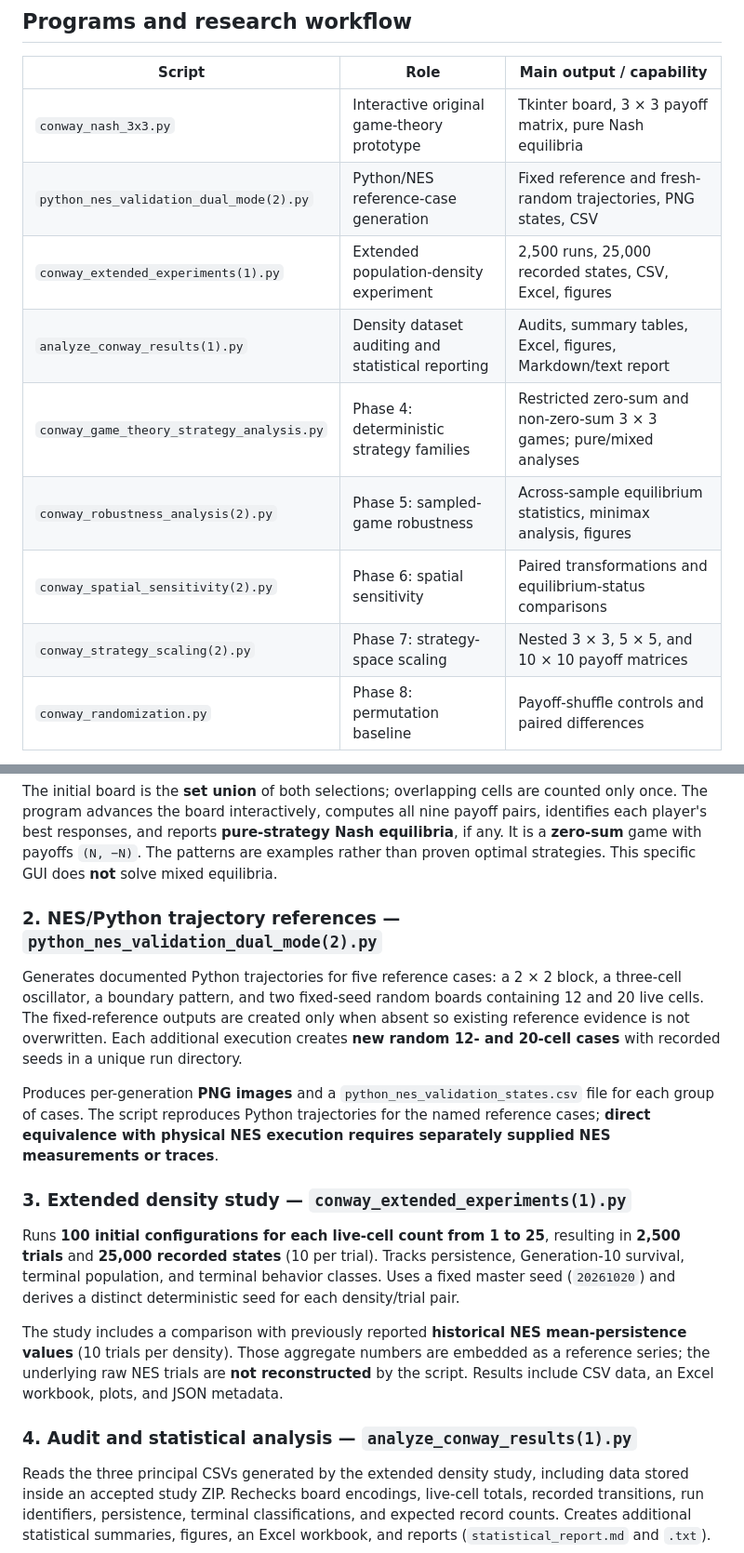
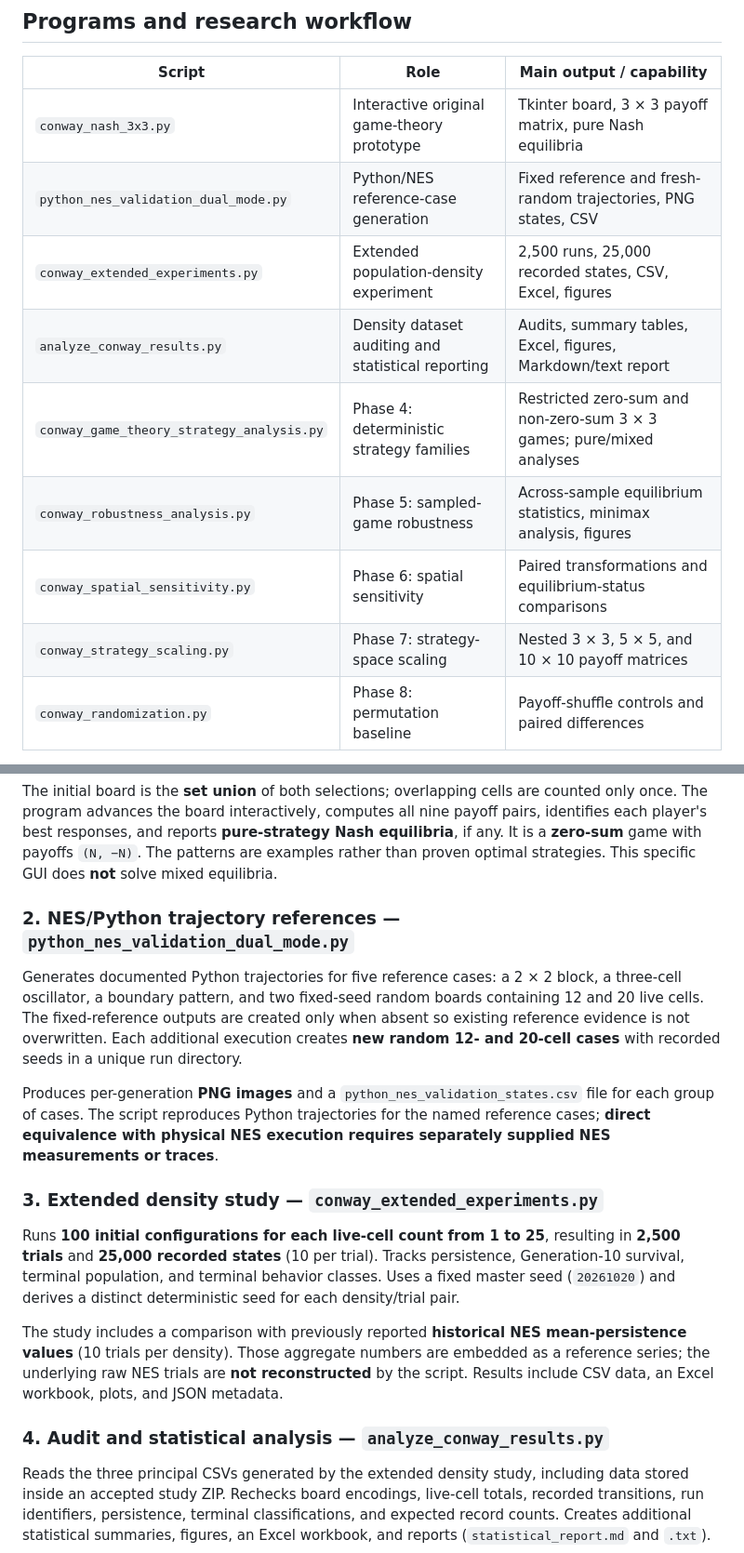
Before and after one commit to Bsenzio/conway-life-game-theory, a Markdown page: README.md, 2 parts joined by grey strips. Shown at 93% size. GitHub-like rendering.

Commit message:
Changed README.md to updated version

```diff
--- a/README.md
+++ b/README.md
@@ -55,13 +55,13 @@ In the extended density study, an initial population of 1 through 25 live cells
 | Script | Role | Main output / capability |
 | --- | --- | --- |
 | `conway_nash_3x3.py` | Interactive original game-theory prototype | Tkinter board, 3 × 3 payoff matrix, pure Nash equilibria |
-| `python_nes_validation_dual_mode(2).py` | Python/NES reference-case generation | Fixed reference and fresh-random trajectories, PNG states, CSV |
-| `conway_extended_experiments(1).py` | Extended population-density experiment | 2,500 runs, 25,000 recorded states, CSV, Excel, figures |
-| `analyze_conway_results(1).py` | Density dataset auditing and statistical reporting | Audits, summary tables, Excel, figures, Markdown/text report |
+| `python_nes_validation_dual_mode.py` | Python/NES reference-case generation | Fixed reference and fresh-random trajectories, PNG states, CSV |
+| `conway_extended_experiments.py` | Extended population-density experiment | 2,500 runs, 25,000 recorded states, CSV, Excel, figures |
+| `analyze_conway_results.py` | Density dataset auditing and statistical reporting | Audits, summary tables, Excel, figures, Markdown/text report |
 | `conway_game_theory_strategy_analysis.py` | Phase 4: deterministic strategy families | Restricted zero-sum and non-zero-sum 3 × 3 games; pure/mixed analyses |
-| `conway_robustness_analysis(2).py` | Phase 5: sampled-game robustness | Across-sample equilibrium statistics, minimax analysis, figures |
-| `conway_spatial_sensitivity(2).py` | Phase 6: spatial sensitivity | Paired transformations and equilibrium-status comparisons |
-| `conway_strategy_scaling(2).py` | Phase 7: strategy-space scaling | Nested 3 × 3, 5 × 5, and 10 × 10 payoff matrices |
+| `conway_robustness_analysis.py` | Phase 5: sampled-game robustness | Across-sample equilibrium statistics, minimax analysis, figures |
+| `conway_spatial_sensitivity.py` | Phase 6: spatial sensitivity | Paired transformations and equilibrium-status comparisons |
+| `conway_strategy_scaling.py` | Phase 7: strategy-space scaling | Nested 3 × 3, 5 × 5, and 10 × 10 payoff matrices |
 | `conway_randomization.py` | Phase 8: permutation baseline | Payoff-shuffle controls and paired differences |
 
 The phase labels reflect those recorded in the scripts. The NES validation, density, and interactive programs are separate research components rather than interchangeable phases of the same game.
@@ -76,19 +76,19 @@ A Tkinter interface in which two players independently choose among three illust
 
 The initial board is the **set union** of both selections; overlapping cells are counted only once. The program advances the board interactively, computes all nine payoff pairs, identifies each player's best responses, and reports **pure-strategy Nash equilibria**, if any. It is a **zero-sum** game with payoffs `(N, −N)`. The patterns are examples rather than proven optimal strategies. This specific GUI does **not** solve mixed equilibria.
 
-### 2. NES/Python trajectory references — `python_nes_validation_dual_mode(2).py`
+### 2. NES/Python trajectory references — `python_nes_validation_dual_mode.py`
 
 Generates documented Python trajectories for five reference cases: a 2 × 2 block, a three-cell oscillator, a boundary pattern, and two fixed-seed random boards containing 12 and 20 live cells. The fixed-reference outputs are created only when absent so existing reference evidence is not overwritten. Each additional execution creates **new random 12- and 20-cell cases** with recorded seeds in a unique run directory.
 
 Produces per-generation **PNG images** and a `python_nes_validation_states.csv` file for each group of cases. The script reproduces Python trajectories for the named reference cases; **direct equivalence with physical NES execution requires separately supplied NES measurements or traces**.
 
-### 3. Extended density study — `conway_extended_experiments(1).py`
+### 3. Extended density study — `conway_extended_experiments.py`
 
 Runs **100 initial configurations for each live-cell count from 1 to 25**, resulting in **2,500 trials** and **25,000 recorded states** (10 per trial). Tracks persistence, Generation-10 survival, terminal population, and terminal behavior classes. Uses a fixed master seed (`20261020`) and derives a distinct deterministic seed for each density/trial pair.
 
 The study includes a comparison with previously reported **historical NES mean-persistence values** (10 trials per density). Those aggregate numbers are embedded as a reference series; the underlying raw NES trials are **not reconstructed** by the script. Results include CSV data, an Excel workbook, plots, and JSON metadata.
 
-### 4. Audit and statistical analysis — `analyze_conway_results(1).py`
+### 4. Audit and statistical analysis — `analyze_conway_results.py`
 
 Reads the three principal CSVs generated by the extended density study, including data stored inside an accepted study ZIP. Rechecks board encodings, live-cell totals, recorded transitions, run identifiers, persistence, terminal classifications, and expected record counts. Creates additional statistical summaries, figures, an Excel workbook, and reports (`statistical_report.md` and `.txt`).
 
```
Also changed, not shown: other parts of README.md (+3 -3 lines).
